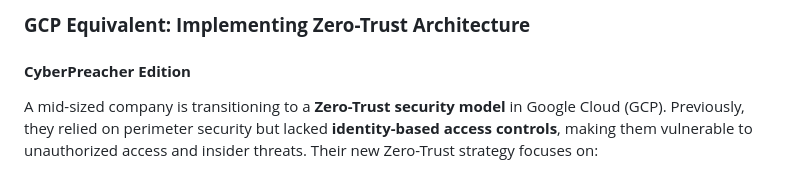
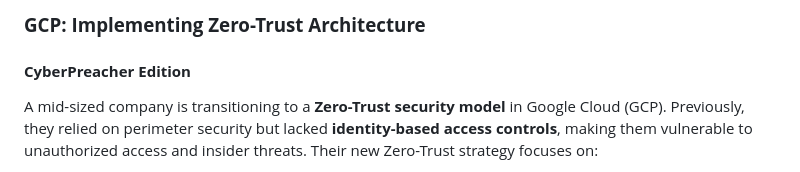
Before and after one commit to thecyberpreacher/cloud-project, a Markdown page: GCP/GCP-Project_4.md, the part around the change. Drawn GitHub-style.

```diff
--- a/GCP/GCP-Project_4.md
+++ b/GCP/GCP-Project_4.md
@@ -1,4 +1,4 @@
-### **GCP Equivalent: Implementing Zero-Trust Architecture**
+### **GCP: Implementing Zero-Trust Architecture**
 #### **CyberPreacher Edition**
 
 A mid-sized company is transitioning to a **Zero-Trust security model** in Google Cloud (GCP). Previously, they relied on perimeter security but lacked **identity-based access controls**, making them vulnerable to unauthorized access and insider threats. Their new Zero-Trust strategy focuses on:
```
Also changed, not shown: AWS/AWS-Project_4.md (+1 -1 lines).
